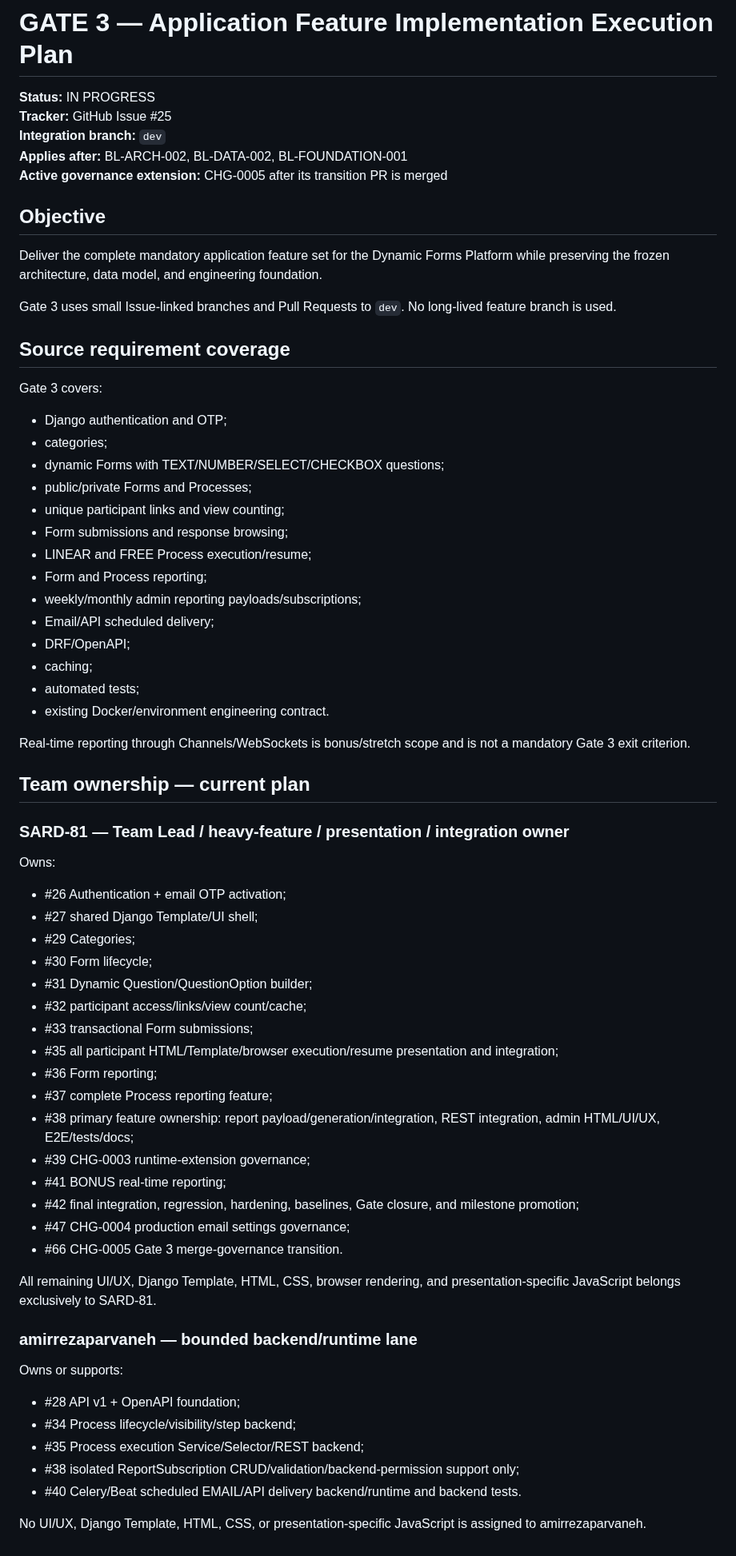
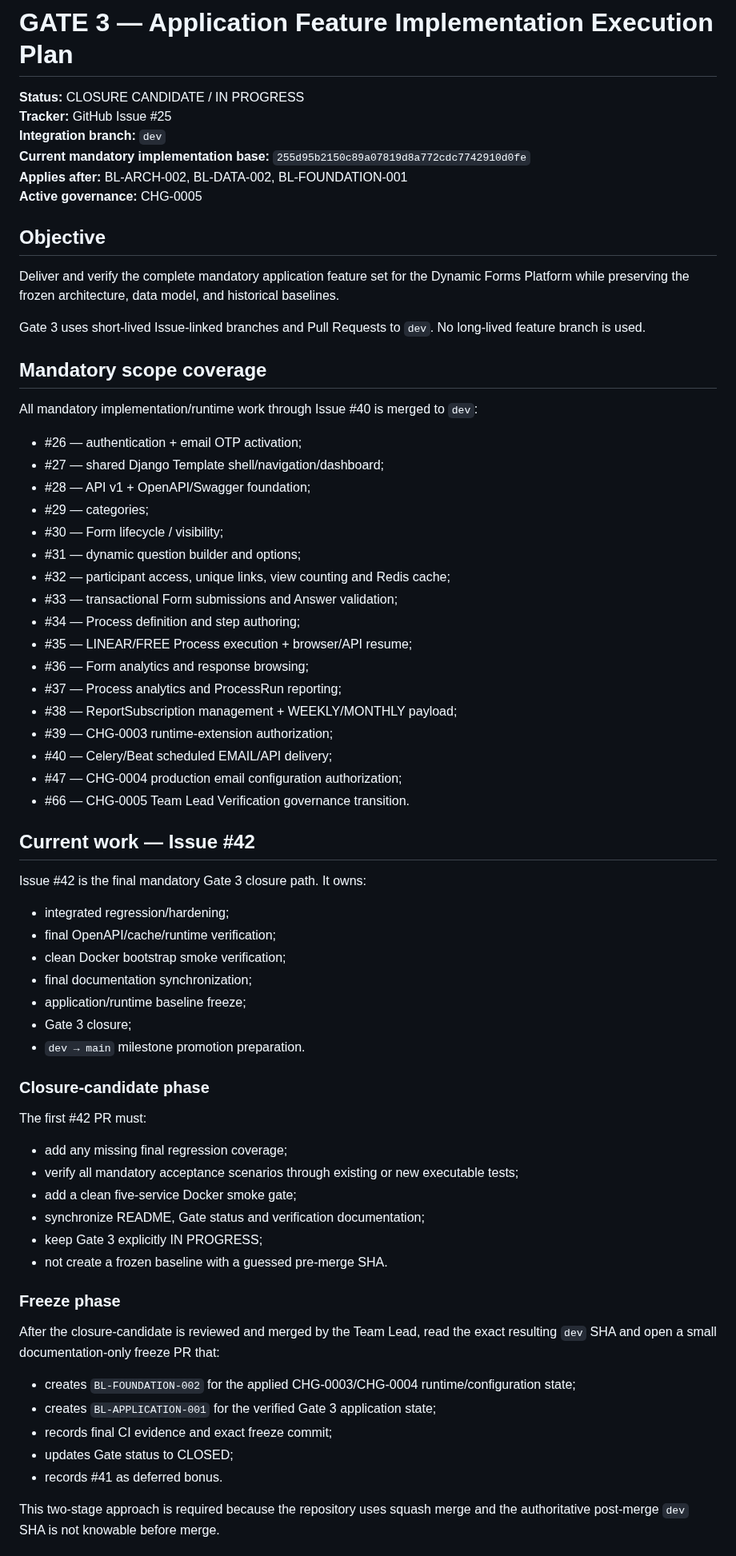
Before and after one commit to SARD-81/dynamic-forms-platform, a Markdown page: Documents/project-control/gate3-execution-plan.md, the part around one of its changes. Shown at 80% size. Drawn GitHub-style.

Commit message:
docs: refresh Gate 3 execution plan for closure (#42)

```diff
--- a/Documents/project-control/gate3-execution-plan.md
+++ b/Documents/project-control/gate3-execution-plan.md
@@ -1,72 +1,72 @@
 # GATE 3 — Application Feature Implementation Execution Plan
 
-**Status:** IN PROGRESS
+**Status:** CLOSURE CANDIDATE / IN PROGRESS
 **Tracker:** GitHub Issue #25
 **Integration branch:** `dev`
+**Current mandatory implementation base:** `255d95b2150c89a07819d8a772cdc7742910d0fe`
 **Applies after:** BL-ARCH-002, BL-DATA-002, BL-FOUNDATION-001
-**Active governance extension:** CHG-0005 after its transition PR is merged
+**Active governance:** CHG-0005
 
 ## Objective
 
-Deliver the complete mandatory application feature set for the Dynamic Forms Platform while preserving the frozen architecture, data model, and engineering foundation.
+Deliver and verify the complete mandatory application feature set for the Dynamic Forms Platform while preserving the frozen architecture, data model, and historical baselines.
 
-Gate 3 uses small Issue-linked branches and Pull Requests to `dev`. No long-lived feature branch is used.
+Gate 3 uses short-lived Issue-linked branches and Pull Requests to `dev`. No long-lived feature branch is used.
 
-## Source requirement coverage
+## Mandatory scope coverage
 
-Gate 3 covers:
+All mandatory implementation/runtime work through Issue #40 is merged to `dev`:
 
-- Django authentication and OTP;
-- categories;
-- dynamic Forms with TEXT/NUMBER/SELECT/CHECKBOX questions;
-- public/private Forms and Processes;
-- unique participant links and view counting;
-- Form submissions and response browsing;
-- LINEAR and FREE Process execution/resume;
-- Form and Process reporting;
-- weekly/monthly admin reporting payloads/subscriptions;
-- Email/API scheduled delivery;
-- DRF/OpenAPI;
-- caching;
-- automated tests;
-- existing Docker/environment engineering contract.
+- #26 — authentication + email OTP activation;
+- #27 — shared Django Template shell/navigation/dashboard;
+- #28 — API v1 + OpenAPI/Swagger foundation;
+- #29 — categories;
+- #30 — Form lifecycle / visibility;
+- #31 — dynamic question builder and options;
+- #32 — participant access, unique links, view counting and Redis cache;
+- #33 — transactional Form submissions and Answer validation;
+- #34 — Process definition and step authoring;
+- #35 — LINEAR/FREE Process execution + browser/API resume;
+- #36 — Form analytics and response browsing;
+- #37 — Process analytics and ProcessRun reporting;
+- #38 — ReportSubscription management + WEEKLY/MONTHLY payload;
+- #39 — CHG-0003 runtime-extension authorization;
+- #40 — Celery/Beat scheduled EMAIL/API delivery;
+- #47 — CHG-0004 production email configuration authorization;
+- #66 — CHG-0005 Team Lead Verification governance transition.
 
-Real-time reporting through Channels/WebSockets is bonus/stretch scope and is not a mandatory Gate 3 exit criterion.
+## Current work — Issue #42
 
-## Team ownership — current plan
+Issue #42 is the final mandatory Gate 3 closure path. It owns:
 
-### SARD-81 — Team Lead / heavy-feature / presentation / integration owner
+- integrated regression/hardening;
+- final OpenAPI/cache/runtime verification;
+- clean Docker bootstrap smoke verification;
+- final documentation synchronization;
+- application/runtime baseline freeze;
+- Gate 3 closure;
+- `dev → main` milestone promotion preparation.
 
-Owns:
+### Closure-candidate phase
 
-- #26 Authentication + email OTP activation;
-- #27 shared Django Template/UI shell;
-- #29 Categories;
-- #30 Form lifecycle;
-- #31 Dynamic Question/QuestionOption builder;
-- #32 participant access/links/view count/cache;
-- #33 transactional Form submissions;
-- #35 all participant HTML/Template/browser execution/resume presentation and integration;
-- #36 Form reporting;
-- #37 complete Process reporting feature;
-- #38 primary feature ownership: report payload/generation/integration, REST integration, admin HTML/UI/UX, E2E/tests/docs;
-- #39 CHG-0003 runtime-extension governance;
-- #41 BONUS real-time reporting;
-- #42 final integration, regression, hardening, baselines, Gate closure, and milestone promotion;
-- #47 CHG-0004 production email settings governance;
-- #66 CHG-0005 Gate 3 merge-governance transition.
+The first #42 PR must:
 
-All remaining UI/UX, Django Template, HTML, CSS, browser rendering, and presentation-specific JavaScript belongs exclusively to SARD-81.
+- add any missing final regression coverage;
+- verify all mandatory acceptance scenarios through existing or new executable tests;
+- add a clean five-service Docker smoke gate;
+- synchronize README, Gate status and verification documentation;
+- keep Gate 3 explicitly IN PROGRESS;
+- not create a frozen baseline with a guessed pre-merge SHA.
 
-### amirrezaparvaneh — bounded backend/runtime lane
+### Freeze phase
 
-Owns or supports:
+After the closure-candidate is reviewed and merged by the Team Lead, read the exact resulting `dev` SHA and open a small documentation-only freeze PR that:
 
-- #28 API v1 + OpenAPI foundation;
-- #34 Process lifecycle/visibility/step backend;
-- #35 Process execution Service/Selector/REST backend;
-- #38 isolated ReportSubscription CRUD/validation/backend-permission support only;
-- #40 Celery/Beat scheduled EMAIL/API delivery backend/runtime and backend tests.
+- creates `BL-FOUNDATION-002` for the applied CHG-0003/CHG-0004 runtime/configuration state;
+- creates `BL-APPLICATION-001` for the verified Gate 3 application state;
+- records final CI evidence and exact freeze commit;
+- updates Gate status to CLOSED;
+- records #41 as deferred bonus.
 
-No UI/UX, Django Template, HTML, CSS, or presentation-specific JavaScript is assigned to amirrezaparvaneh.
+This two-stage approach is required because the repository uses squash merge and the authoritative post-merge `dev` SHA is not knowable before merge.
 
```
Also changed, not shown: other parts of Documents/project-control/gate3-execution-plan.md (+64 -105 lines).
